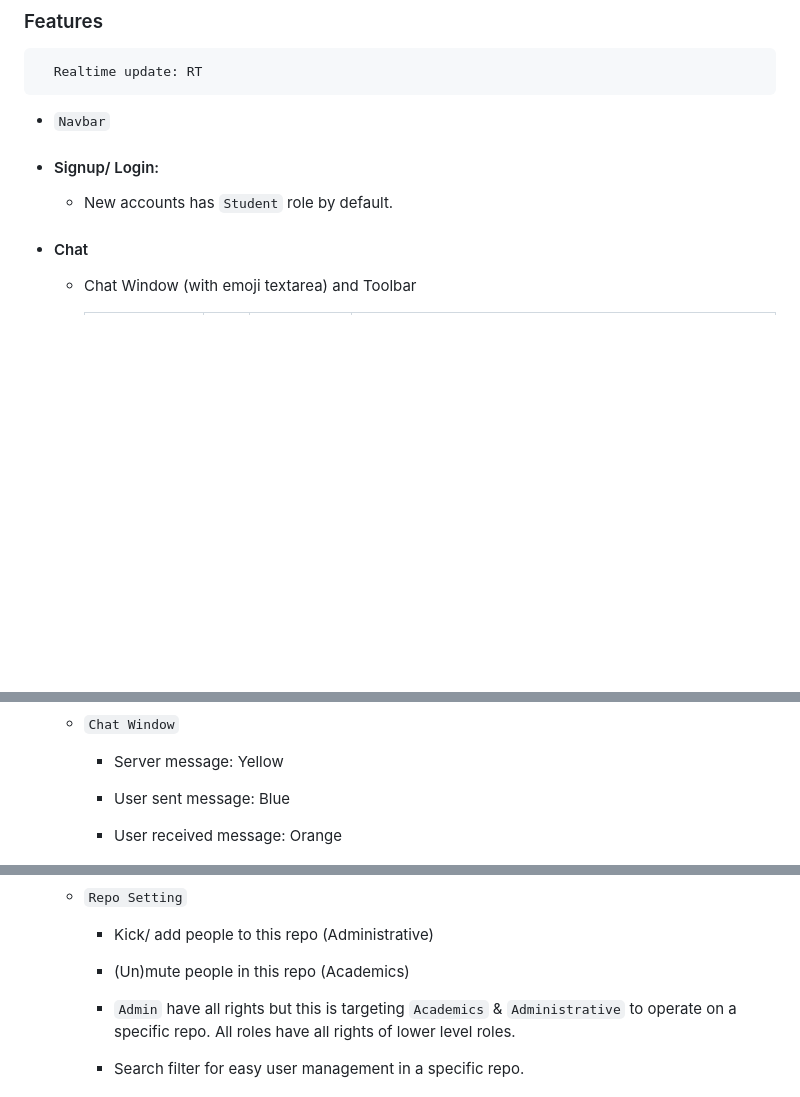
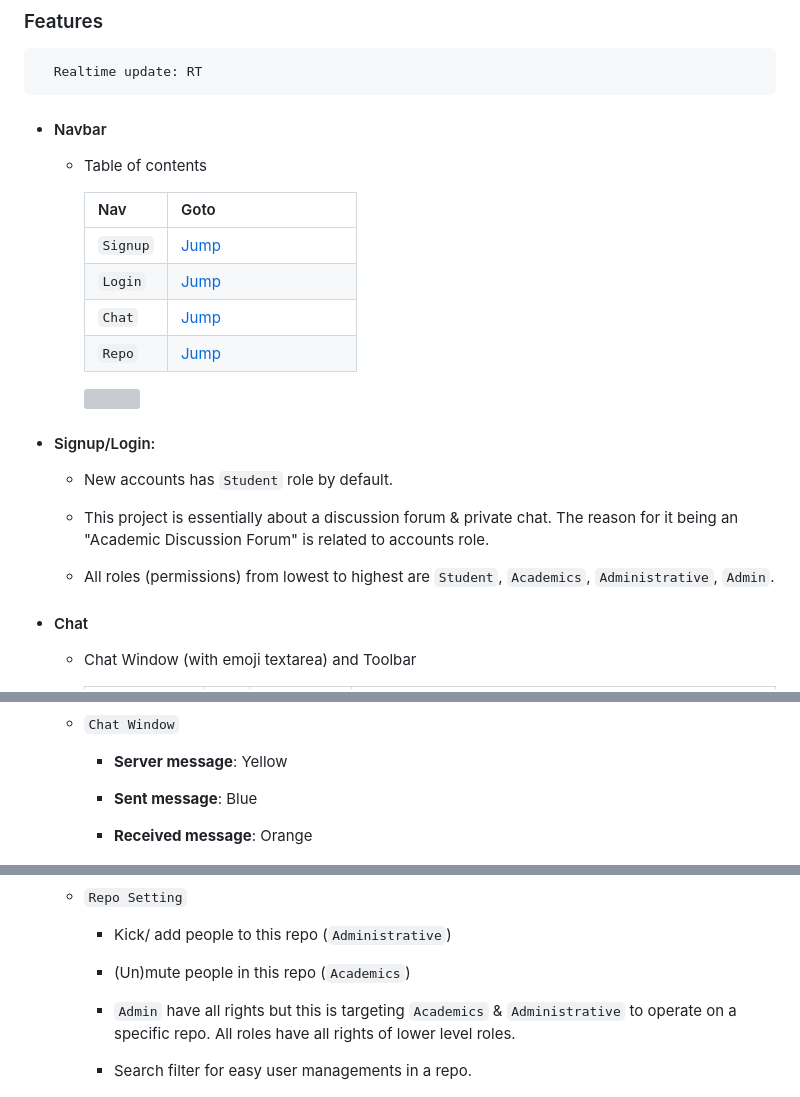
Before and after one commit to immasei/flask-discussion-forum, a Markdown page: README.md, 3 parts joined by grey strips. Drawn GitHub-style; blank space fills up the shorter version; grey boxes are pictures that could not be loaded.

````diff
--- a/README.md
+++ b/README.md
@@ -45,11 +45,26 @@
   Realtime update: RT
 ```
 
-* `Navbar`
+* #### Navbar
 
-* #### Signup/ Login:
+  * Table of contents
+
+    | Nav    |  Goto |
+    | :--------  | :-----------------------------------|
+    | `Signup` | [Jump](#Signup/Login) |
+    | `Login` | [Jump](#Signup/Login) |
+    | `Chat` | [Jump](#Chat) |
+    | `Repo` | [Jump](#Repo) &nbsp;&nbsp;&nbsp;&nbsp;&nbsp;&nbsp;&nbsp;&nbsp;&nbsp;&nbsp;&nbsp;&nbsp;&nbsp;&nbsp;&nbsp;&nbsp;&nbsp;&nbsp;&nbsp;&nbsp;&nbsp;&nbsp;&nbsp;&nbsp;&nbsp;&nbsp;&nbsp;&nbsp;|
+
+    <p><img align='center' src='readme-resources/nav.png' width='750'/></p>
+
+* #### Signup/Login:
 
   * New accounts has `Student` role by default.
+
+  * This project is essentially about a discussion forum & private chat. The reason for it being an "Academic Discussion Forum" is related to accounts role.
+
+  * All roles (permissions) from lowest to highest are `Student`, `Academics`, `Administrative`, `Admin`.
 
 
 * #### Chat
@@ -72,11 +87,11 @@
 
    * `Chat Window`
 
-     * Server message: Yellow
+     * **Server message**: Yellow
 
-     * User sent message: Blue
+     * **Sent message**: Blue
 
-     * User received message: Orange
+     * **Received message**: Orange
 
      <p><img align='center' src='readme-resources/p2p.png' width='750'/></p>
 
@@ -119,14 +134,14 @@ regardless of role.
 
   * `Repo Setting`
 
-    * Kick/ add people to this repo (Administrative)
+    * Kick/ add people to this repo (`Administrative`)
 
-    * (Un)mute people in this repo (Academics)
+    * (Un)mute people in this repo (`Academics`)
 
     * `Admin` have all rights but this is targeting `Academics` & `Administrative` to operate
 on a specific repo. All roles have all rights of lower level roles.
 
-    * Search filter for easy user management in a specific repo.
+    * Search filter for easy user managements in a repo.
 
     <p><img align='center' src='readme-resources/reposetting.png' width='750'/></p>
 
````
Also changed, not shown: other parts of README.md (+8 -8 lines).
